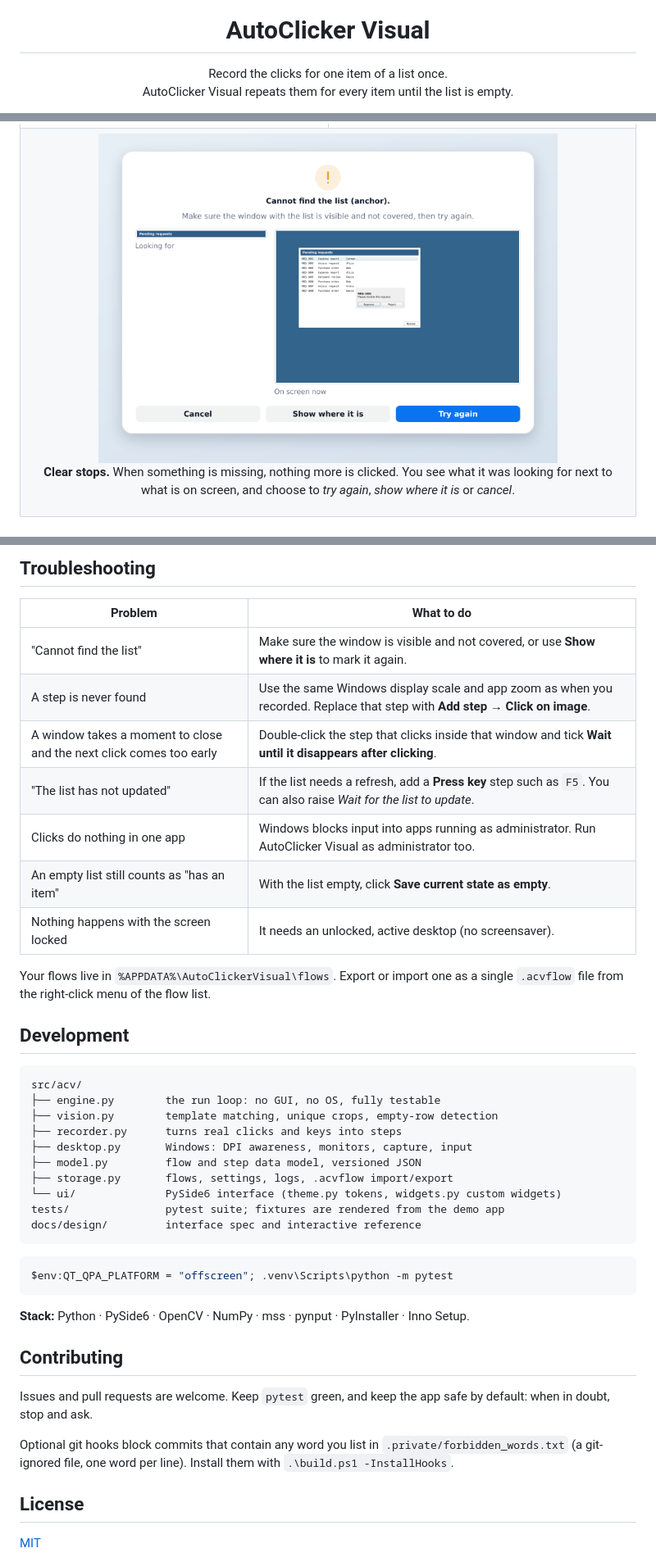
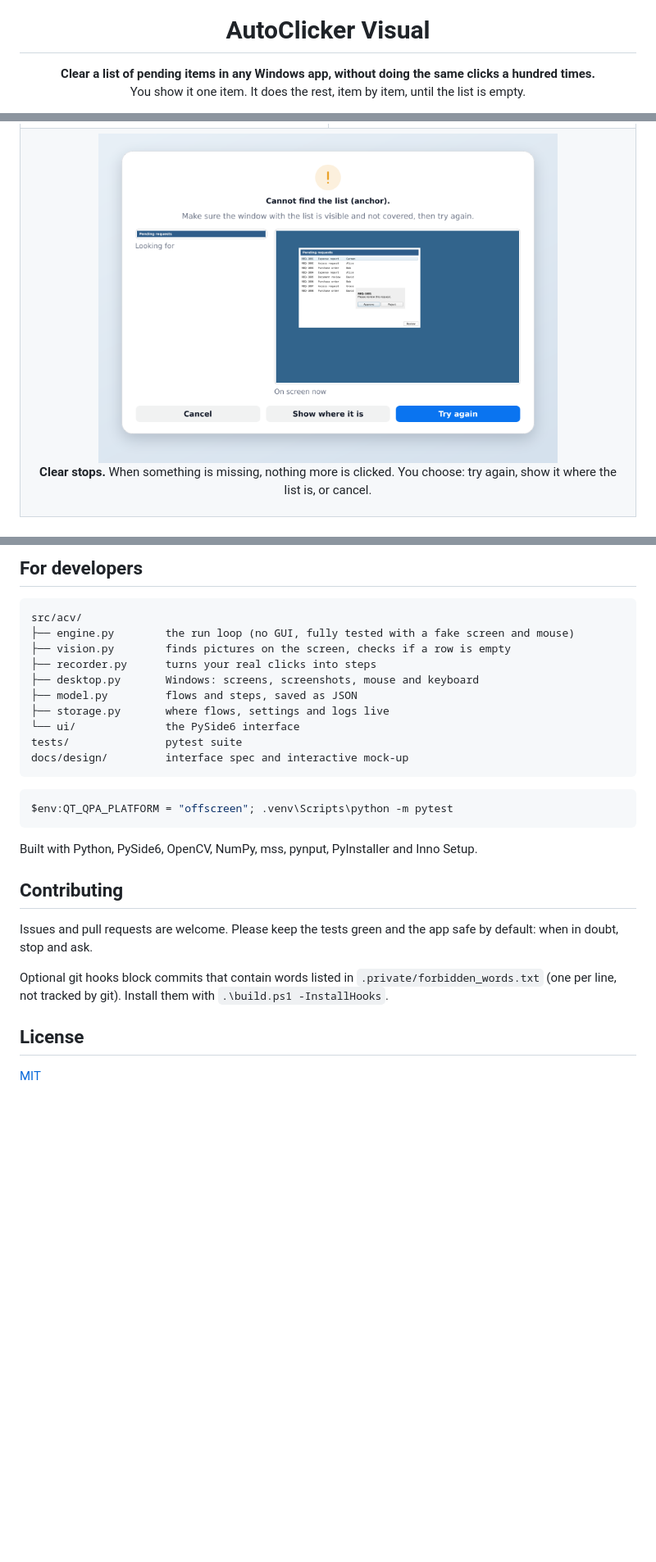
Before and after one commit to anderescaray/autoclicker, a Markdown page: README.md, 3 parts joined by grey strips. Shown at 82% size. Rendered like a GitHub page; blank space fills up the shorter version.

````diff
--- a/README.md
+++ b/README.md
@@ -5,8 +5,8 @@
 <h1 align="center">AutoClicker Visual</h1>
 
 <p align="center">
-  Record the clicks for one item of a list once.<br>
-  AutoClicker Visual repeats them for every item until the list is empty.
+  <b>Clear a list of pending items in any Windows app, without doing the same clicks a hundred times.</b><br>
+  You show it one item. It does the rest, item by item, until the list is empty.
 </p>
 
 <p align="center">
@@ -50,8 +68,8 @@ AutoClicker Visual does that for you, in any Windows desktop app:
   </tr>
   <tr>
     <td colspan="2" align="center">
-      <img src="docs/images/problem.png" width="560" alt="Problem dialog comparing what it was looking for with what is on screen">
-      <p><b>Clear stops.</b> When something is missing, nothing more is clicked. You see what it was looking for next to what is on screen, and choose to <i>try again</i>, <i>show where it is</i> or <i>cancel</i>.</p>
+      <img src="docs/images/problem.png" width="560" alt="Problem window: what it was looking for next to what is on the screen">
+      <p><b>Clear stops.</b> When something is missing, nothing more is clicked. You choose: try again, show it where the list is, or cancel.</p>
     </td>
   </tr>
 </table>
@@ -131,45 +169,31 @@ $env:PYTHONPATH = "src"; .venv\Scripts\python -m acv
 </details>
 
-## Troubleshooting
-
-| Problem | What to do |
-|---|---|
-| "Cannot find the list" | Make sure the window is visible and not covered, or use **Show where it is** to mark it again. |
-| A step is never found | Use the same Windows display scale and app zoom as when you recorded. Replace that step with **Add step → Click on image**. |
-| A window takes a moment to close and the next click comes too early | Double-click the step that clicks inside that window and tick **Wait until it disappears after clicking**. |
-| "The list has not updated" | If the list needs a refresh, add a **Press key** step such as `F5`. You can also raise *Wait for the list to update*. |
-| Clicks do nothing in one app | Windows blocks input into apps running as administrator. Run AutoClicker Visual as administrator too. |
-| An empty list still counts as "has an item" | With the list empty, click **Save current state as empty**. |
-| Nothing happens with the screen locked | It needs an unlocked, active desktop (no screensaver). |
-
-Your flows live in `%APPDATA%\AutoClickerVisual\flows`. Export or import one as a single `.acvflow` file from the right-click menu of the flow list.
-
-## Development
+## For developers
 
 ```
 src/acv/
-├── engine.py        the run loop: no GUI, no OS, fully testable
-├── vision.py        template matching, unique crops, empty-row detection
-├── recorder.py      turns real clicks and keys into steps
-├── desktop.py       Windows: DPI awareness, monitors, capture, input
-├── model.py         flow and step data model, versioned JSON
-├── storage.py       flows, settings, logs, .acvflow import/export
-└── ui/              PySide6 interface (theme.py tokens, widgets.py custom widgets)
-tests/               pytest suite; fixtures are rendered from the demo app
-docs/design/         interface spec and interactive reference
+├── engine.py        the run loop (no GUI, fully tested with a fake screen and mouse)
+├── vision.py        finds pictures on the screen, checks if a row is empty
+├── recorder.py      turns your real clicks into steps
+├── desktop.py       Windows: screens, screenshots, mouse and keyboard
+├── model.py         flows and steps, saved as JSON
+├── storage.py       where flows, settings and logs live
+└── ui/              the PySide6 interface
+tests/               pytest suite
+docs/design/         interface spec and interactive mock-up
 ```
 
 ```powershell
 $env:QT_QPA_PLATFORM = "offscreen"; .venv\Scripts\python -m pytest
 ```
 
-**Stack:** Python · PySide6 · OpenCV · NumPy · mss · pynput · PyInstaller · Inno Setup.
+Built with Python, PySide6, OpenCV, NumPy, mss, pynput, PyInstaller and Inno Setup.
 
 ## Contributing
 
-Issues and pull requests are welcome. Keep `pytest` green, and keep the app safe by default: when in doubt, stop and ask.
+Issues and pull requests are welcome. Please keep the tests green and the app safe by default: when in doubt, stop and ask.
 
-Optional git hooks block commits that contain any word you list in `.private/forbidden_words.txt` (a git-ignored file, one word per line). Install them with `.\build.ps1 -InstallHooks`.
+Optional git hooks block commits that contain words listed in `.private/forbidden_words.txt` (one per line, not tracked by git). Install them with `.\build.ps1 -InstallHooks`.
 
 ## License
 
````
Also changed, not shown: other parts of README.md (+99 -61 lines), docs/images/demo.gif (added), 2 other files.
